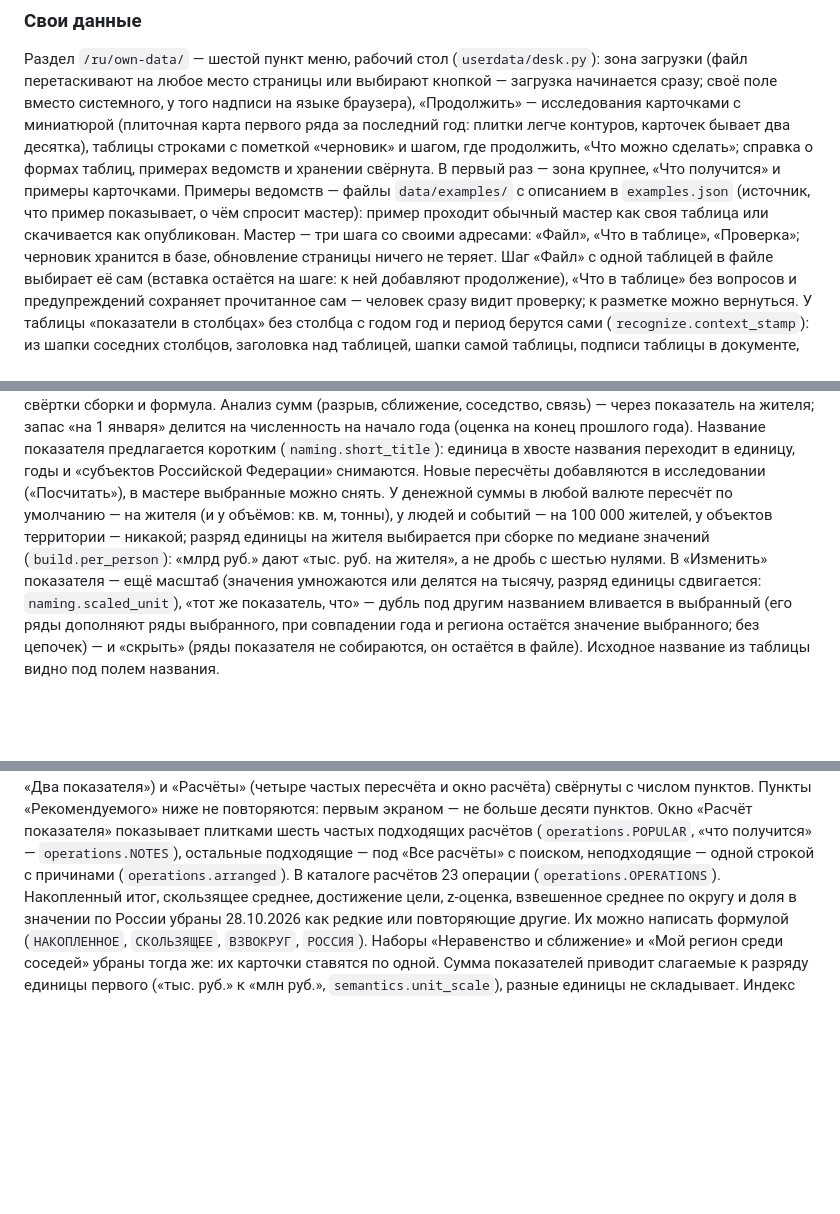
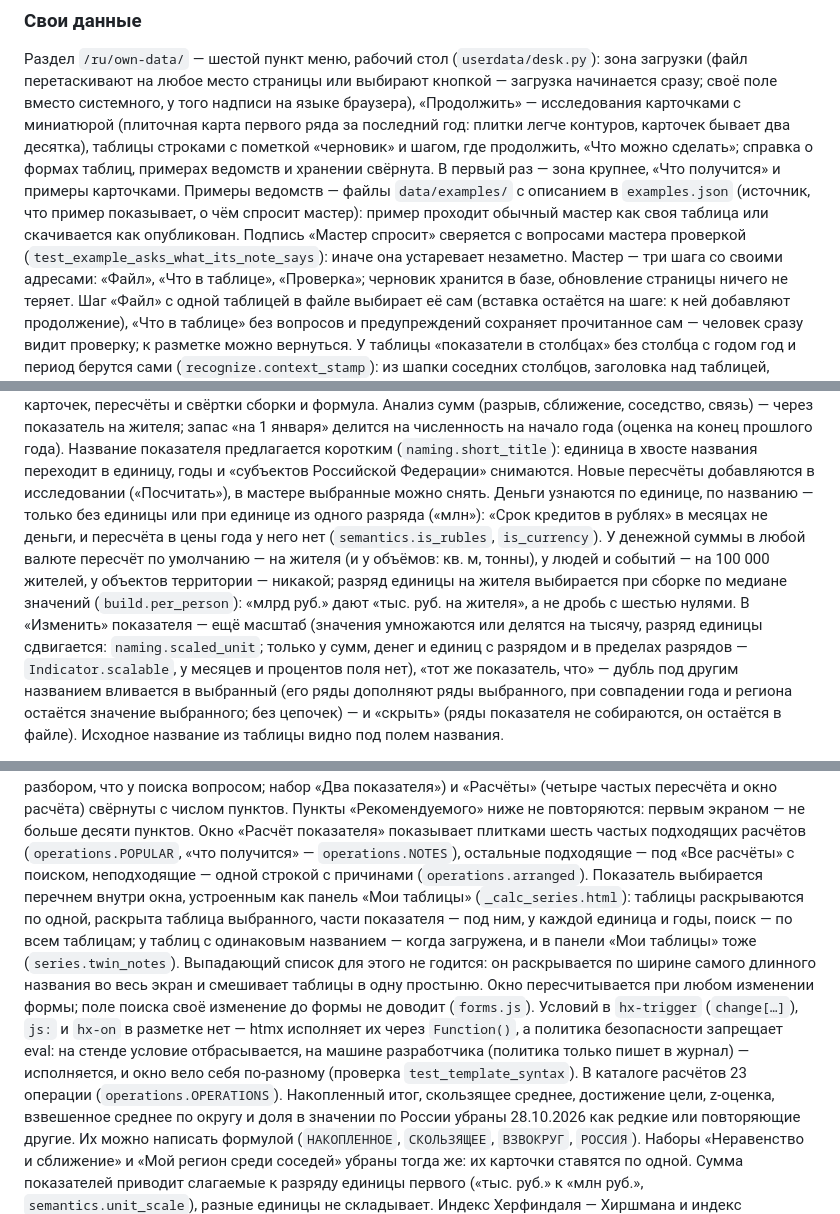
Before and after one commit to ht2473/RegionLens_v2, a Markdown page: docs/ARCHITECTURE.md, 3 parts joined by grey strips. GitHub-like rendering; blank space fills up the shorter version.

Commit message:
Документация: окно расчёта, деньги по единице, примеры ведомств

```diff
--- a/docs/ARCHITECTURE.md
+++ b/docs/ARCHITECTURE.md
@@ -723,7 +723,8 @@ sequenceDiagram
 получится» и примеры карточками. Примеры
 ведомств — файлы `data/examples/` с описанием в `examples.json` (источник, что пример
 показывает, о чём спросит мастер): пример проходит обычный мастер как своя таблица
-или скачивается как опубликован. Мастер — три шага со своими
+или скачивается как опубликован. Подпись «Мастер спросит» сверяется с вопросами мастера
+проверкой (`test_example_asks_what_its_note_says`): иначе она устаревает незаметно. Мастер — три шага со своими
 адресами: «Файл», «Что в таблице», «Проверка»; черновик хранится в базе, обновление
 страницы ничего не теряет. Шаг «Файл» с одной таблицей в файле выбирает её сам (вставка
 остаётся на шаге: к ней добавляют продолжение), «Что в таблице» без вопросов
@@ -769,12 +770,17 @@ I квартал 2023 года», «I полугодие», «на 1 январ
 на начало года (оценка на конец прошлого года). Название показателя предлагается
 коротким (`naming.short_title`): единица в хвосте названия переходит в единицу, годы
 и «субъектов Российской Федерации» снимаются. Новые пересчёты добавляются в исследовании
-(«Посчитать»), в мастере выбранные можно снять. У денежной суммы в любой валюте пересчёт
+(«Посчитать»), в мастере выбранные можно снять. Деньги узнаются по единице, по названию —
+только без единицы или при единице из одного разряда («млн»): «Срок кредитов в рублях»
+в месяцах не деньги, и пересчёта в цены года у него нет (`semantics.is_rubles`,
+`is_currency`). У денежной суммы в любой валюте пересчёт
 по умолчанию — на жителя (и у объёмов: кв. м, тонны), у людей и событий — на 100 000
 жителей, у объектов территории — никакой; разряд единицы на жителя
 выбирается при сборке по медиане значений (`build.per_person`): «млрд руб.» дают
 «тыс. руб. на жителя», а не дробь с шестью нулями. В «Изменить» показателя — ещё масштаб
-(значения умножаются или делятся на тысячу, разряд единицы сдвигается: `naming.scaled_unit`),
+(значения умножаются или делятся на тысячу, разряд единицы сдвигается: `naming.scaled_unit`;
+только у сумм, денег и единиц с разрядом и в пределах разрядов — `Indicator.scalable`,
+у месяцев и процентов поля нет),
 «тот же показатель, что» — дубль под другим названием вливается в выбранный (его ряды
 дополняют ряды выбранного, при совпадении года и региона остаётся значение выбранного;
 без цепочек) — и «скрыть» (ряды показателя не собираются, он остаётся в файле). Исходное
@@ -917,7 +923,17 @@ I квартал 2023 года», «I полугодие», «на 1 январ
 не больше десяти пунктов. Окно «Расчёт показателя» показывает плитками шесть частых
 подходящих расчётов (`operations.POPULAR`, «что получится» — `operations.NOTES`), остальные
 подходящие — под «Все расчёты» с поиском, неподходящие — одной строкой с причинами
-(`operations.arranged`). В каталоге расчётов 23 операции
+(`operations.arranged`). Показатель выбирается перечнем внутри окна, устроенным
+как панель «Мои таблицы» (`_calc_series.html`): таблицы раскрываются по одной, раскрыта
+таблица выбранного, части показателя — под ним, у каждой единица и годы, поиск — по всем
+таблицам; у таблиц с одинаковым названием — когда загружена, и в панели «Мои таблицы» тоже
+(`series.twin_notes`). Выпадающий список для этого не годится: он раскрывается по ширине самого длинного
+названия во весь экран и смешивает таблицы в одну простыню. Окно пересчитывается при любом изменении формы; поле поиска своё
+изменение до формы не доводит (`forms.js`). Условий в `hx-trigger` (`change[…]`), `js:` и
+`hx-on` в разметке нет — htmx исполняет их через `Function()`, а политика безопасности
+запрещает eval: на стенде условие отбрасывается, на машине разработчика (политика только
+пишет в журнал) — исполняется, и окно вело себя по-разному (проверка
+`test_template_syntax`). В каталоге расчётов 23 операции
 (`operations.OPERATIONS`). Накопленный итог, скользящее среднее, достижение цели, z-оценка,
 взвешенное среднее по округу и доля в значении по России убраны 28.10.2026 как редкие или
 повторяющие другие. Их можно написать формулой (`НАКОПЛЕННОЕ`, `СКОЛЬЗЯЩЕЕ`, `ВЗВОКРУГ`,
```
Also changed, not shown: other parts of docs/ARCHITECTURE.md (+1 -1 lines).
